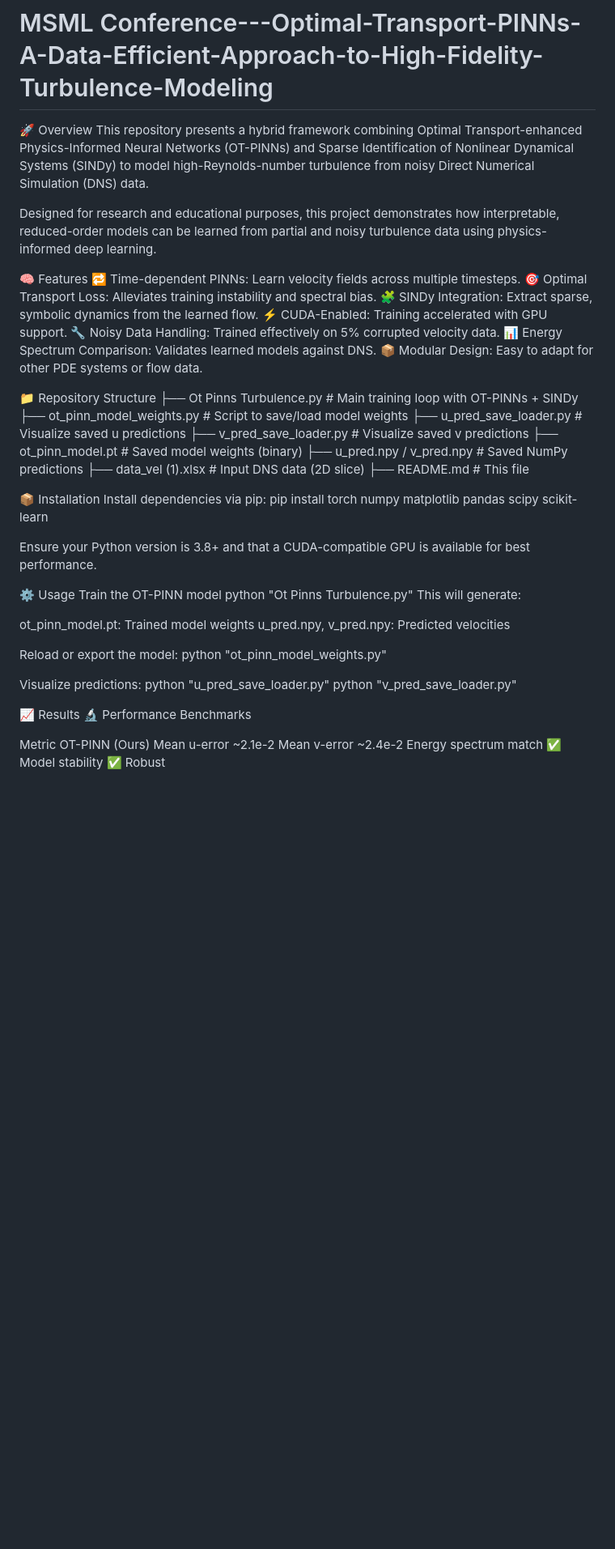
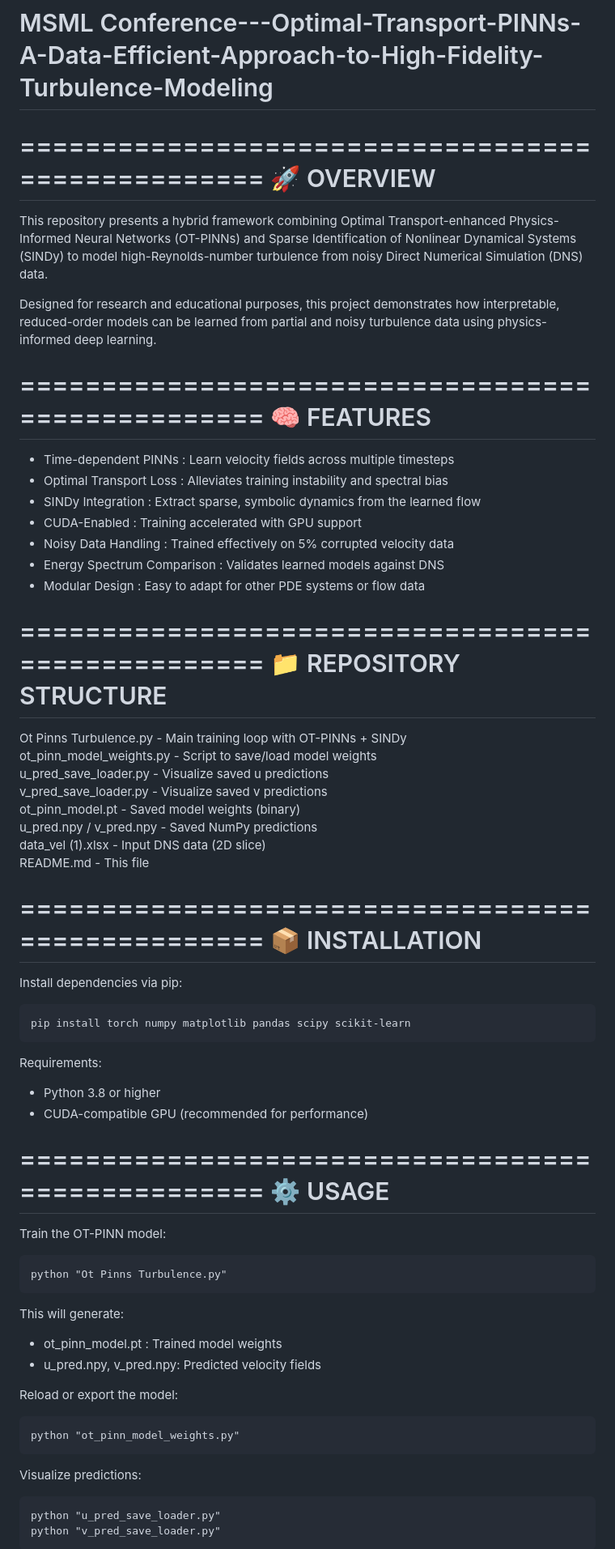
Before and after one commit to start-again-06/MSML---Optimal-Transport-PINNs-A-Data-Efficient-Approach-to-High-Fidelity-Turbulence-Modeling, a Markdown page: README.md, the part around the change printed below. Shown: that part at 81% size. Drawn GitHub-style; blank space fills up the shorter version.

```diff
--- a/README.md
+++ b/README.md
@@ -1,56 +1,78 @@
 # MSML Conference---Optimal-Transport-PINNs-A-Data-Efficient-Approach-to-High-Fidelity-Turbulence-Modeling
 
-🚀 Overview
-This repository presents a hybrid framework combining Optimal Transport-enhanced Physics-Informed Neural Networks (OT-PINNs) and Sparse Identification of Nonlinear Dynamical Systems (SINDy) to model high-Reynolds-number turbulence from noisy Direct Numerical Simulation (DNS) data.
+==================================================
+🚀 OVERVIEW
+==================================================
 
-Designed for research and educational purposes, this project demonstrates how interpretable, reduced-order models can be learned from partial and noisy turbulence data using physics-informed deep learning.
+This repository presents a hybrid framework combining Optimal Transport-enhanced
+Physics-Informed Neural Networks (OT-PINNs) and Sparse Identification of Nonlinear
+Dynamical Systems (SINDy) to model high-Reynolds-number turbulence from noisy
+Direct Numerical Simulation (DNS) data.
 
-🧠 Features
-🔁 Time-dependent PINNs: Learn velocity fields across multiple timesteps.
-🎯 Optimal Transport Loss: Alleviates training instability and spectral bias.
-🧩 SINDy Integration: Extract sparse, symbolic dynamics from the learned flow.
-⚡ CUDA-Enabled: Training accelerated with GPU support.
-🔧 Noisy Data Handling: Trained effectively on 5% corrupted velocity data.
-📊 Energy Spectrum Comparison: Validates learned models against DNS.
-📦 Modular Design: Easy to adapt for other PDE systems or flow data.
+Designed for research and educational purposes, this project demonstrates how
+interpretable, reduced-order models can be learned from partial and noisy
+turbulence data using physics-informed deep learning.
 
-📁 Repository Structure
-├── Ot Pinns Turbulence.py          # Main training loop with OT-PINNs + SINDy
-├── ot_pinn_model_weights.py       # Script to save/load model weights
-├── u_pred_save_loader.py          # Visualize saved u predictions
-├── v_pred_save_loader.py          # Visualize saved v predictions
-├── ot_pinn_model.pt               # Saved model weights (binary)
-├── u_pred.npy / v_pred.npy        # Saved NumPy predictions
-├── data_vel (1).xlsx              # Input DNS data (2D slice)
-├── README.md                      # This file
 
-📦 Installation
+==================================================
+🧠 FEATURES
+==================================================
+
+- Time-dependent PINNs           : Learn velocity fields across multiple timesteps
+- Optimal Transport Loss         : Alleviates training instability and spectral bias
+- SINDy Integration              : Extract sparse, symbolic dynamics from the learned flow
+- CUDA-Enabled                   : Training accelerated with GPU support
+- Noisy Data Handling            : Trained effectively on 5% corrupted velocity data
+- Energy Spectrum Comparison     : Validates learned models against DNS
+- Modular Design                 : Easy to adapt for other PDE systems or flow data
+
+
+==================================================
+📁 REPOSITORY STRUCTURE
+==================================================
+
+Ot Pinns Turbulence.py          - Main training loop with OT-PINNs + SINDy
+ot_pinn_model_weights.py        - Script to save/load model weights
+u_pred_save_loader.py           - Visualize saved u predictions
+v_pred_save_loader.py           - Visualize saved v predictions
+ot_pinn_model.pt                - Saved model weights (binary)
+u_pred.npy / v_pred.npy         - Saved NumPy predictions
+data_vel (1).xlsx               - Input DNS data (2D slice)
+README.md                       - This file
+
+
+==================================================
+📦 INSTALLATION
+==================================================
+
 Install dependencies via pip:
-pip install torch numpy matplotlib pandas scipy scikit-learn
 
-Ensure your Python version is 3.8+ and that a CUDA-compatible GPU is available for best performance.
+    pip install torch numpy matplotlib pandas scipy scikit-learn
 
-⚙️ Usage
-Train the OT-PINN model
-python "Ot Pinns Turbulence.py"
+Requirements:
+- Python 3.8 or higher
+- CUDA-compatible GPU (recommended for performance)
+
+
+==================================================
+⚙️ USAGE
+==================================================
+
+Train the OT-PINN model:
+
+    python "Ot Pinns Turbulence.py"
+
 This will generate:
-
-ot_pinn_model.pt: Trained model weights
-u_pred.npy, v_pred.npy: Predicted velocities
+- ot_pinn_model.pt      : Trained model weights
+- u_pred.npy, v_pred.npy: Predicted velocity fields
 
 Reload or export the model:
-python "ot_pinn_model_weights.py"
+
+    python "ot_pinn_model_weights.py"
 
 Visualize predictions:
-python "u_pred_save_loader.py"
-python "v_pred_save_loader.py"
 
-📈 Results
-🔬 Performance Benchmarks
+    python "u_pred_save_loader.py"
+    python "v_pred_save_loader.py"
 
-Metric               OT-PINN (Ours)
-Mean u-error         ~2.1e-2
-Mean v-error         ~2.4e-2
-Energy spectrum match ✅
-Model stability      ✅ Robust
 
```
Also changed, not shown: other parts of README.md (+36 -15 lines).
